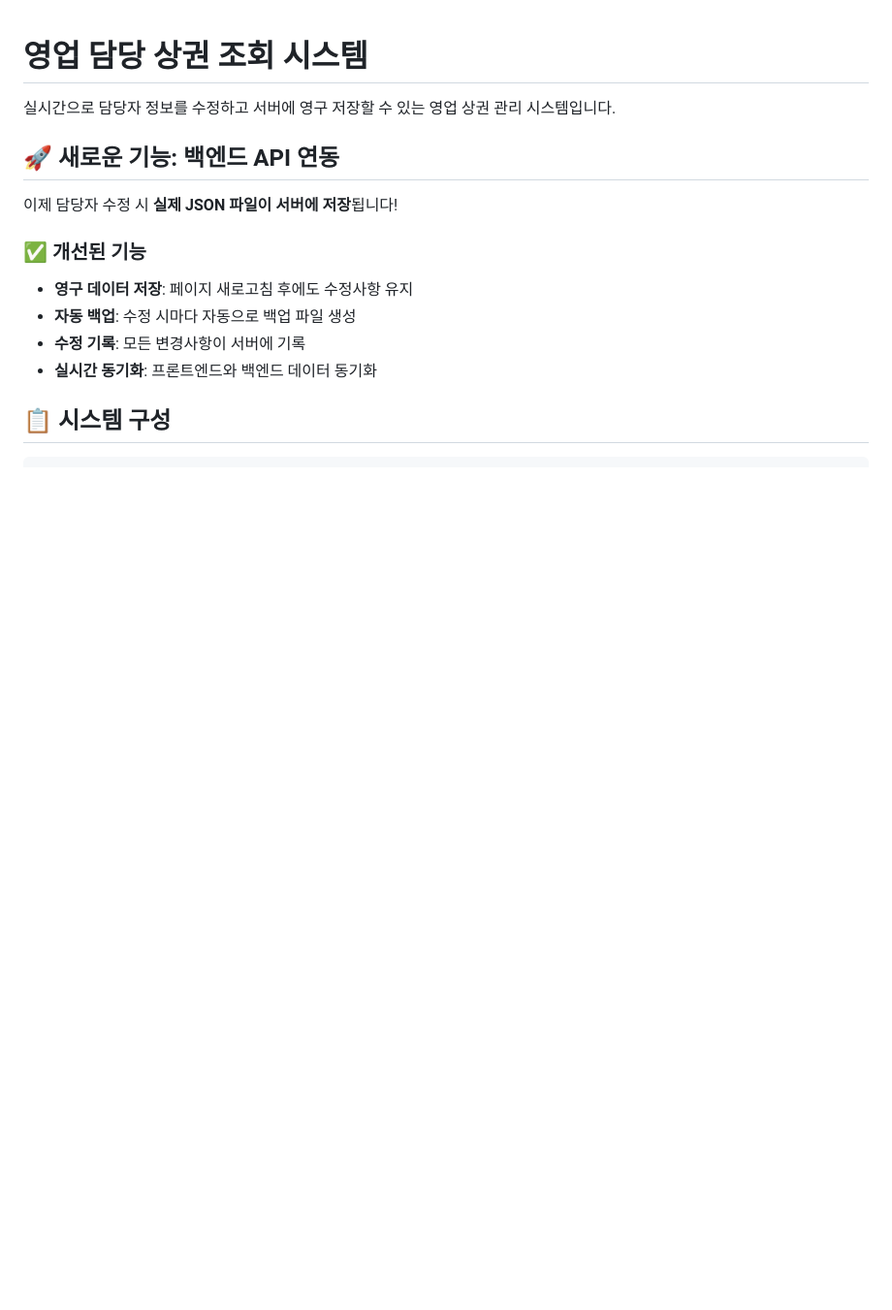
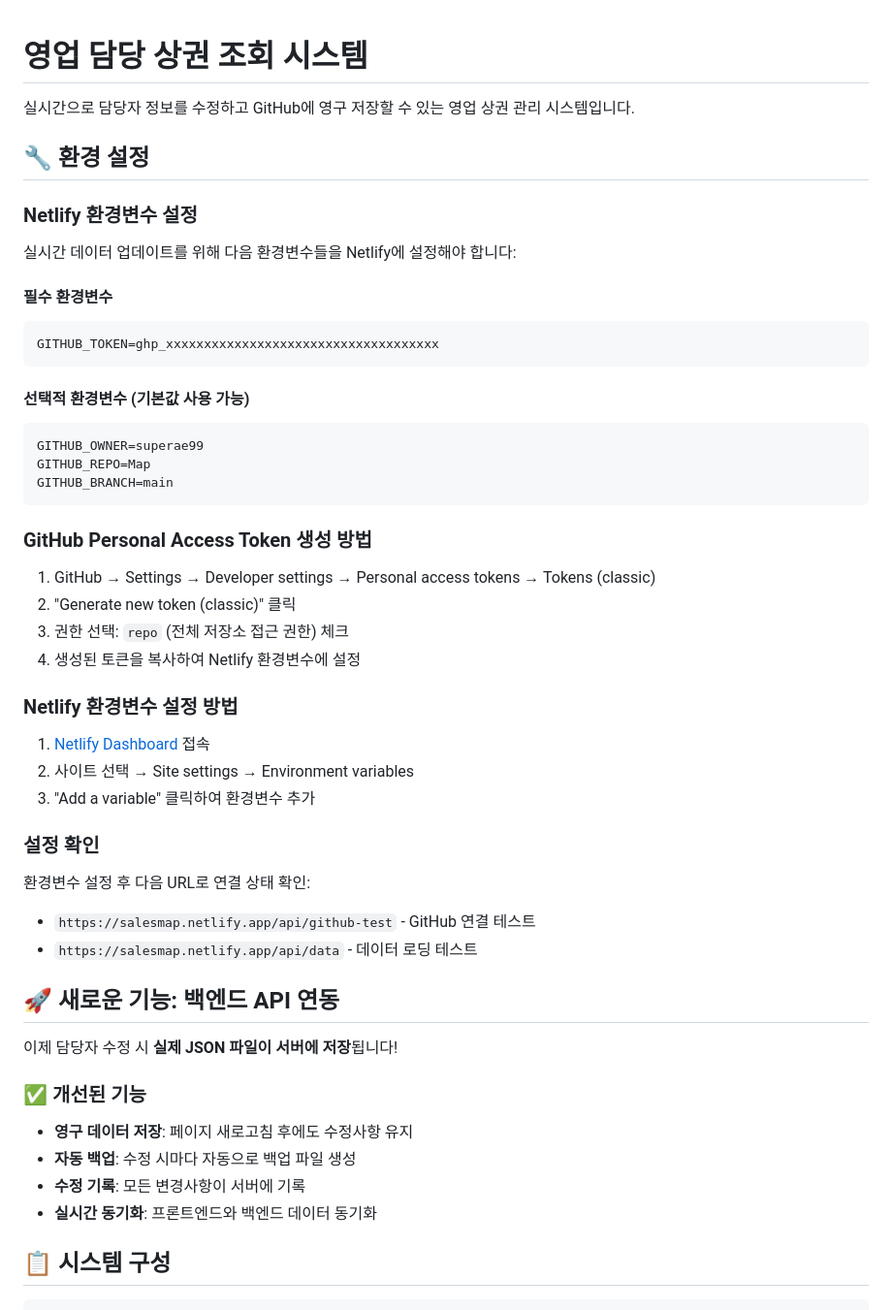
Before and after one commit to superae99/Map, a Markdown page: README.md, the part around the change. Shown at 97% size. Rendered like a GitHub page; blank space fills up the shorter version.

Commit message:
Add environment variables documentation
- Document required GITHUB_TOKEN environment variable setup
- Add GitHub Personal Access Token creation guide
- Include Netlify environment variables configuration steps
- Provide testing URLs for connection verification

This addresses the missing GITHUB_TOKEN causing API failures.

🤖 Generated with [Claude Code](https://claude.ai/code)

Co-Authored-By: Claude <noreply@anthropic.com>

````diff
--- a/README.md
+++ b/README.md
@@ -1,6 +1,43 @@
 # 영업 담당 상권 조회 시스템
 
-실시간으로 담당자 정보를 수정하고 서버에 영구 저장할 수 있는 영업 상권 관리 시스템입니다.
+실시간으로 담당자 정보를 수정하고 GitHub에 영구 저장할 수 있는 영업 상권 관리 시스템입니다.
+
+## 🔧 환경 설정
+
+### Netlify 환경변수 설정
+
+실시간 데이터 업데이트를 위해 다음 환경변수들을 Netlify에 설정해야 합니다:
+
+#### 필수 환경변수
+```bash
+GITHUB_TOKEN=ghp_xxxxxxxxxxxxxxxxxxxxxxxxxxxxxxxxxxxx
+```
+
+#### 선택적 환경변수 (기본값 사용 가능)
+```bash
+GITHUB_OWNER=superae99
+GITHUB_REPO=Map
+GITHUB_BRANCH=main
+```
+
+### GitHub Personal Access Token 생성 방법
+
+1. GitHub → Settings → Developer settings → Personal access tokens → Tokens (classic)
+2. "Generate new token (classic)" 클릭
+3. 권한 선택: `repo` (전체 저장소 접근 권한) 체크
+4. 생성된 토큰을 복사하여 Netlify 환경변수에 설정
+
+### Netlify 환경변수 설정 방법
+
+1. [Netlify Dashboard](https://app.netlify.com) 접속
+2. 사이트 선택 → Site settings → Environment variables
+3. "Add a variable" 클릭하여 환경변수 추가
+
+### 설정 확인
+
+환경변수 설정 후 다음 URL로 연결 상태 확인:
+- `https://salesmap.netlify.app/api/github-test` - GitHub 연결 테스트
+- `https://salesmap.netlify.app/api/data` - 데이터 로딩 테스트
 
 ## 🚀 새로운 기능: 백엔드 API 연동
 
````
